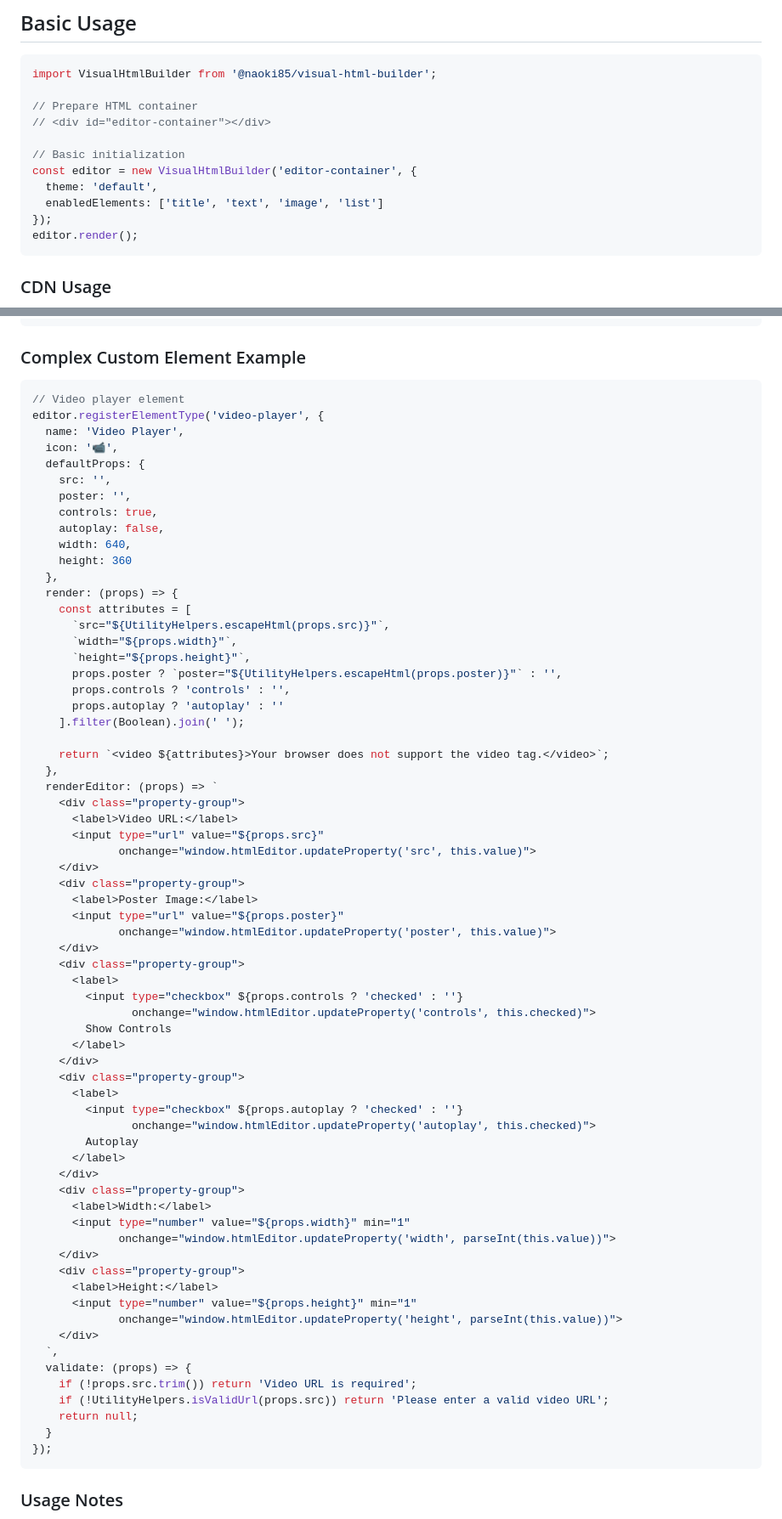
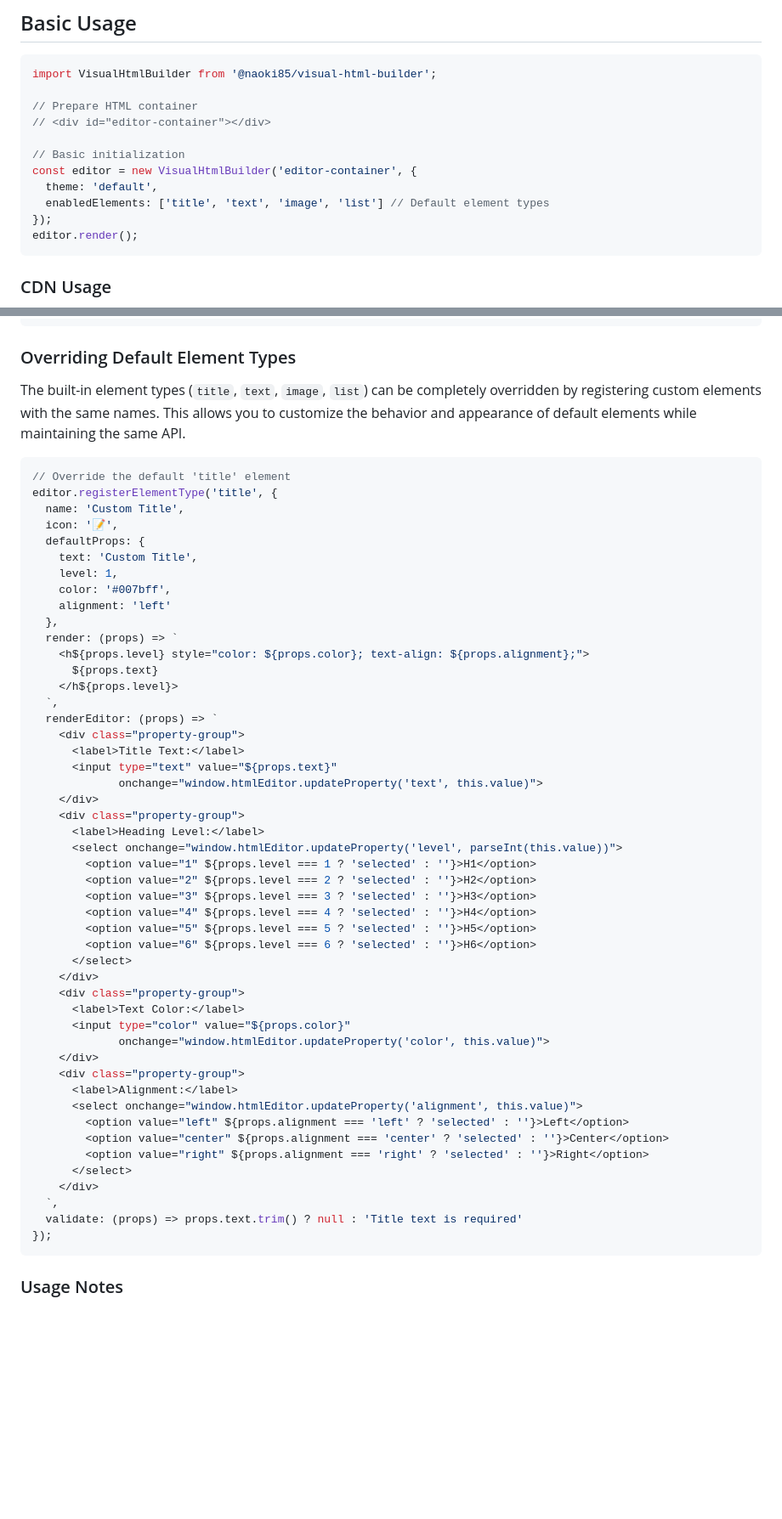
Before and after one commit to naoki85/visual-html-builder, a Markdown page: README.md, 2 parts joined by grey strips. Shown at 85% size. GitHub-like rendering; blank space fills up the shorter version.

Commit message:
docs: Update README with default element types and override documentation
- Add clarification about 4 built-in element types (title, text, image, list)
- Document how to override default element types with custom implementations
- Replace complex video player example with practical override example
- Update Node.js requirement to >=20.0.0 for consistency
- Simplify custom element documentation for better clarity

🤖 Generated with [Claude Code](https://claude.ai/code)

Co-Authored-By: Claude <noreply@anthropic.com>

````diff
--- a/README.md
+++ b/README.md
@@ -48,7 +48,7 @@ import VisualHtmlBuilder from '@naoki85/visual-html-builder';
 // Basic initialization
 const editor = new VisualHtmlBuilder('editor-container', {
   theme: 'default',
-  enabledElements: ['title', 'text', 'image', 'list']
+  enabledElements: ['title', 'text', 'image', 'list'] // Default element types
 });
 editor.render();
 ```
@@ -303,74 +306,58 @@ editor.registerElementType('custom-button', {
 });
 ```
 
-### Complex Custom Element Example
+### Overriding Default Element Types
+
+The built-in element types (`title`, `text`, `image`, `list`) can be completely overridden by registering custom elements with the same names. This allows you to customize the behavior and appearance of default elements while maintaining the same API.
 
 ```typescript
-// Video player element
-editor.registerElementType('video-player', {
-  name: 'Video Player',
-  icon: '📹',
+// Override the default 'title' element
+editor.registerElementType('title', {
+  name: 'Custom Title',
+  icon: '📝',
   defaultProps: {
-    src: '',
-    poster: '',
-    controls: true,
-    autoplay: false,
-    width: 640,
-    height: 360
+    text: 'Custom Title',
+    level: 1,
+    color: '#007bff',
+    alignment: 'left'
   },
-  render: (props) => {
-    const attributes = [
-      `src="${UtilityHelpers.escapeHtml(props.src)}"`,
-      `width="${props.width}"`,
-      `height="${props.height}"`,
-      props.poster ? `poster="${UtilityHelpers.escapeHtml(props.poster)}"` : '',
-      props.controls ? 'controls' : '',
-      props.autoplay ? 'autoplay' : ''
-    ].filter(Boolean).join(' ');
-
-    return `<video ${attributes}>Your browser does not support the video tag.</video>`;
-  },
+  render: (props) => `
+    <h${props.level} style="color: ${props.color}; text-align: ${props.alignment};">
+      ${props.text}
+    </h${props.level}>
+  `,
   renderEditor: (props) => `
     <div class="property-group">
-      <label>Video URL:</label>
-      <input type="url" value="${props.src}"
-             onchange="window.htmlEditor.updateProperty('src', this.value)">
+      <label>Title Text:</label>
+      <input type="text" value="${props.text}"
+             onchange="window.htmlEditor.updateProperty('text', this.value)">
     </div>
     <div class="property-group">
-      <label>Poster Image:</label>
-      <input type="url" value="${props.poster}"
-             onchange="window.htmlEditor.updateProperty('poster', this.value)">
+      <label>Heading Level:</label>
+      <select onchange="window.htmlEditor.updateProperty('level', parseInt(this.value))">
+        <option value="1" ${props.level === 1 ? 'selected' : ''}>H1</option>
+        <option value="2" ${props.level === 2 ? 'selected' : ''}>H2</option>
+        <option value="3" ${props.level === 3 ? 'selected' : ''}>H3</option>
+        <option value="4" ${props.level === 4 ? 'selected' : ''}>H4</option>
+        <option value="5" ${props.level === 5 ? 'selected' : ''}>H5</option>
+        <option value="6" ${props.level === 6 ? 'selected' : ''}>H6</option>
+      </select>
     </div>
     <div class="property-group">
-      <label>
-        <input type="checkbox" ${props.controls ? 'checked' : ''}
-               onchange="window.htmlEditor.updateProperty('controls', this.checked)">
-        Show Controls
-      </label>
+      <label>Text Color:</label>
+      <input type="color" value="${props.color}"
+             onchange="window.htmlEditor.updateProperty('color', this.value)">
     </div>
     <div class="property-group">
-      <label>
-        <input type="checkbox" ${props.autoplay ? 'checked' : ''}
-               onchange="window.htmlEditor.updateProperty('autoplay', this.checked)">
-        Autoplay
-      </label>
-    </div>
-    <div class="property-group">
-      <label>Width:</label>
-      <input type="number" value="${props.width}" min="1"
-             onchange="window.htmlEditor.updateProperty('width', parseInt(this.value))">
-    </div>
-    <div class="property-group">
-      <label>Height:</label>
-      <input type="number" value="${props.height}" min="1"
-             onchange="window.htmlEditor.updateProperty('height', parseInt(this.value))">
+      <label>Alignment:</label>
+      <select onchange="window.htmlEditor.updateProperty('alignment', this.value)">
+        <option value="left" ${props.alignment === 'left' ? 'selected' : ''}>Left</option>
+        <option value="center" ${props.alignment === 'center' ? 'selected' : ''}>Center</option>
+        <option value="right" ${props.alignment === 'right' ? 'selected' : ''}>Right</option>
+      </select>
     </div>
   `,
-  validate: (props) => {
-    if (!props.src.trim()) return 'Video URL is required';
-    if (!UtilityHelpers.isValidUrl(props.src)) return 'Please enter a valid video URL';
-    return null;
-  }
+  validate: (props) => props.text.trim() ? null : 'Title text is required'
 });
 ```
 
````
Also changed, not shown: other parts of README.md (+4 -1 lines).
